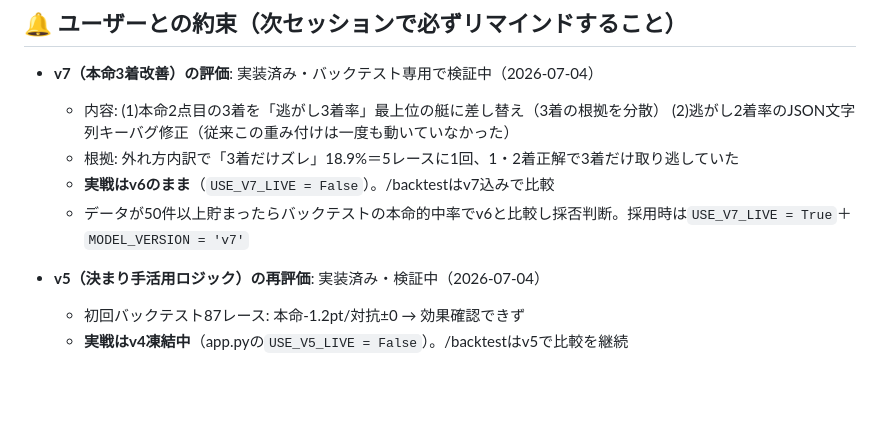
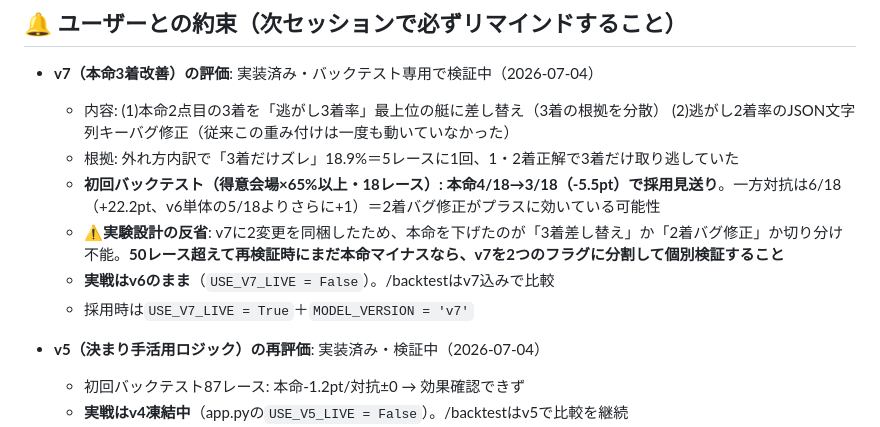
Before and after one commit to sukepbudou-svg/test, a Markdown page: CLAUDE.md, the part around the change. Rendered like a GitHub page; blank space fills up the shorter version.

Commit message:
CLAUDE.md: v7初回バックテスト結果を記録（本命-5.5ptで採用見送り、分割検証の宿題つき）

```diff
--- a/CLAUDE.md
+++ b/CLAUDE.md
@@ -85,8 +85,10 @@
 - **v7（本命3着改善）の評価**: 実装済み・バックテスト専用で検証中（2026-07-04）
   - 内容: (1)本命2点目の3着を「逃がし3着率」最上位の艇に差し替え（3着の根拠を分散） (2)逃がし2着率のJSON文字列キーバグ修正（従来この重み付けは一度も動いていなかった）
   - 根拠: 外れ方内訳で「3着だけズレ」18.9%＝5レースに1回、1・2着正解で3着だけ取り逃していた
+  - **初回バックテスト（得意会場×65%以上・18レース）: 本命4/18→3/18（-5.5pt）で採用見送り**。一方対抗は6/18（+22.2pt、v6単体の5/18よりさらに+1）＝2着バグ修正がプラスに効いている可能性
+  - **⚠️実験設計の反省**: v7に2変更を同梱したため、本命を下げたのが「3着差し替え」か「2着バグ修正」か切り分け不能。**50レース超えて再検証時にまだ本命マイナスなら、v7を2つのフラグに分割して個別検証すること**
   - **実戦はv6のまま**（`USE_V7_LIVE = False`）。/backtestはv7込みで比較
-  - データが50件以上貯まったらバックテストの本命的中率でv6と比較し採否判断。採用時は`USE_V7_LIVE = True`＋`MODEL_VERSION = 'v7'`
+  - 採用時は`USE_V7_LIVE = True`＋`MODEL_VERSION = 'v7'`
 
 - **v5（決まり手活用ロジック）の再評価**: 実装済み・検証中（2026-07-04）
   - 初回バックテスト87レース: 本命-1.2pt/対抗±0 → 効果確認できず
```
